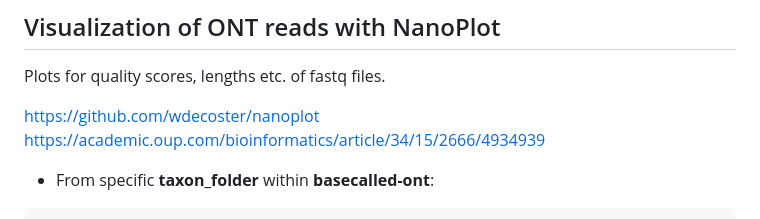
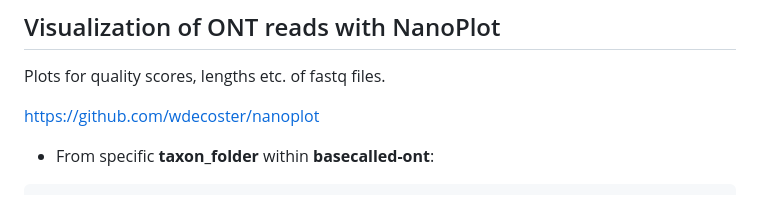
Before and after one commit to tauanajc/Cunha_etal_2023_CurrBiol, a Markdown page: assembly pipeline/README.md, the part around the change. GitHub-like rendering.

Commit message:
remove nanoplot paper link

```diff
--- a/assembly pipeline/README.md
+++ b/assembly pipeline/README.md
@@ -81,8 +81,7 @@ sbatch --array=1 ../../scripts/basecall.sh ../fast5-symlinks/Acutogordius_austra
 
 Plots for quality scores, lengths etc. of fastq files.
 
-https://github.com/wdecoster/nanoplot<br>
-https://academic.oup.com/bioinformatics/article/34/15/2666/4934939
+https://github.com/wdecoster/nanoplot
 
 - From specific **taxon_folder** within **basecalled-ont**:
 
```
